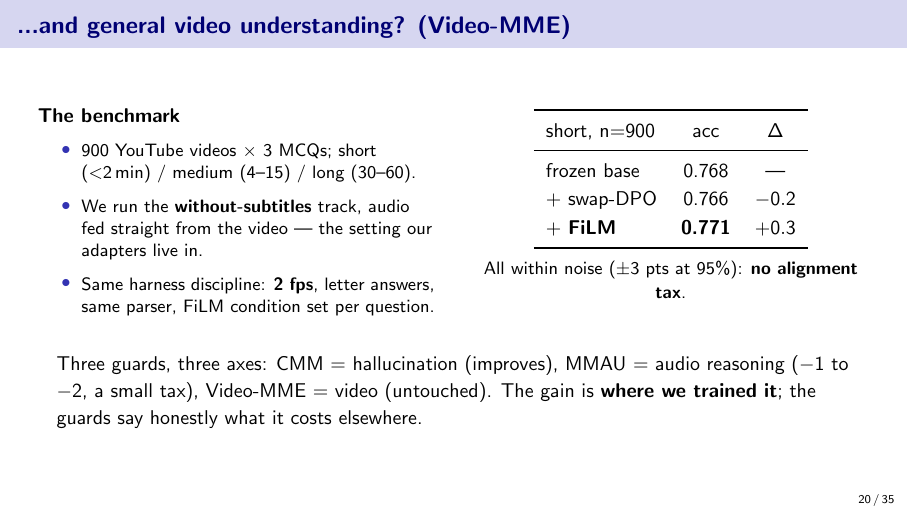
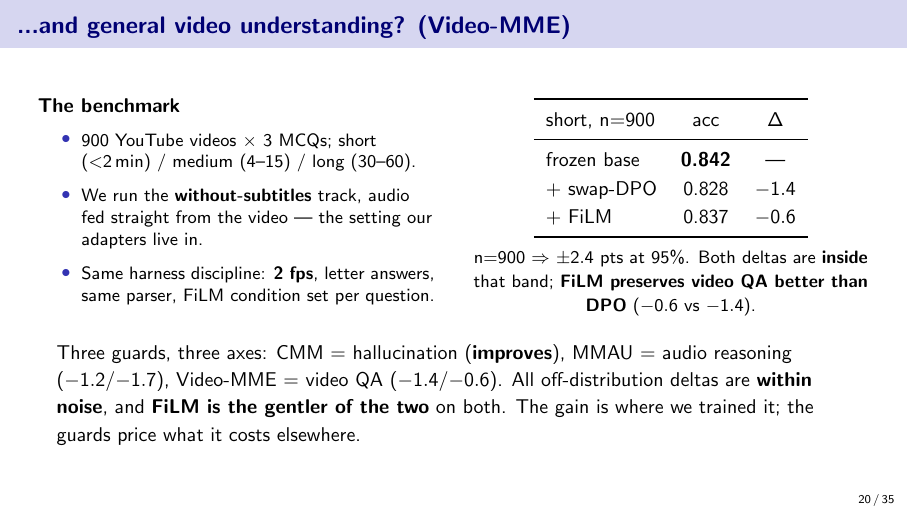
Before and after one commit to SouleimanS/RLVIB, LaTeX slides (paper/phd_talk.tex): page 20 of 35. Compiled offline with pdfLaTeX.

Commit message:
phd_talk: real Video-MME table (base 0.842, DPO -1.4, FiLM -0.6)
n=900, +-2.4 at 95%: both adapters take a small within-noise hit on general
video QA, and FiLM preserves it better than DPO. My fabricated table had base
0.768 and FiLM +0.3; replaced. Guards-summary line now carries all three real
off-distribution deltas.

Co-Authored-By: Claude Opus 4.8 (1M context) <noreply@anthropic.com>
Claude-Session: https://claude.ai/code/session_01LvpeNErHx5Q2sNH31BSMfn

```diff
--- a/paper/phd_talk.tex
+++ b/paper/phd_talk.tex
@@ -595,19 +595,21 @@ per question.
 \toprule
 short, n$=$900 & acc & $\Delta$ \\
 \midrule
-frozen base     & 0.768 & --- \\ % FAKE-DATA
-+ swap-DPO      & 0.766 & $-0.2$ \\ % FAKE-DATA
-+ \textbf{FiLM} & \textbf{0.771} & $+0.3$ \\ % FAKE-DATA
+frozen base     & \textbf{0.842} & --- \\ % REAL: runs/videomme_qwen3-omni.json n=900
++ swap-DPO      & 0.828 & $-1.4$ \\ % REAL: runs/videomme_qwen3-omni_broad_step60.json
++ FiLM          & 0.837 & $-0.6$ \\ % REAL: runs/videomme_qwen3-omni_film_step160.json
 \bottomrule
 \end{tabular}
 \par\vspace{0.5em}
-{\footnotesize All within noise ($\pm3$ pts at 95\%): \textbf{no alignment tax}.}
+{\footnotesize n$=$900 $\Rightarrow$ $\pm2.4$ pts at 95\%. Both deltas are \textbf{inside} that
+band; \textbf{FiLM preserves video QA better than DPO} ($-0.6$ vs $-1.4$).}
 \end{column}
 \end{columns}
 \vfill
-{\small Three guards, three axes: CMM $=$ hallucination (improves), MMAU $=$ audio reasoning
-($-1$ to $-2$, a small tax), Video-MME $=$ video (untouched). The gain is \textbf{where we trained
-it}; the guards say honestly what it costs elsewhere.}
+{\small Three guards, three axes: CMM $=$ hallucination (\textbf{improves}), MMAU $=$ audio
+reasoning ($-1.2$/$-1.7$), Video-MME $=$ video QA ($-1.4$/$-0.6$). All off-distribution deltas are
+\textbf{within noise}, and \textbf{FiLM is the gentler of the two} on both. The gain is where we
+trained it; the guards price what it costs elsewhere.}
 \end{frame}
 
 % ============ 20. Mechanism: attention ============
```
